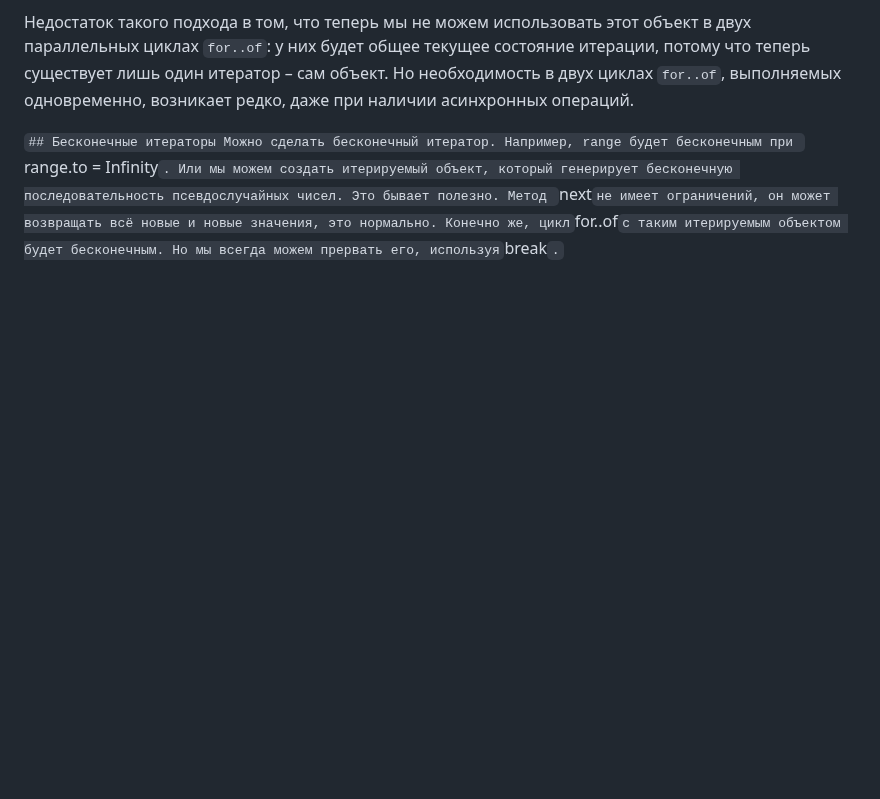
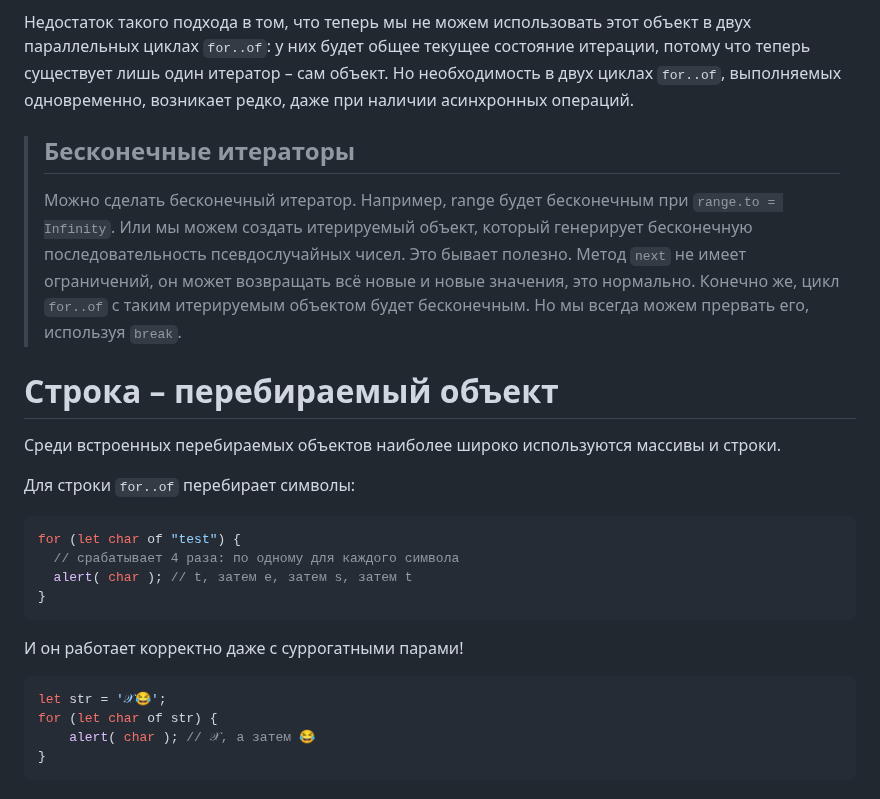
Before and after one commit to DeaRozze/learningJS, a Markdown page: dataTypes/5.6-iterableObj.md, the part around the change. Drawn GitHub-style; blank space fills up the shorter version.

Commit message:
Задачи по массивам

````diff
--- a/dataTypes/5.6-iterableObj.md
+++ b/dataTypes/5.6-iterableObj.md
@@ -108,7 +108,29 @@ for (let num of range) {
 
 Недостаток такого подхода в том, что теперь мы не можем использовать этот объект в двух параллельных циклах `for..of`: у них будет общее текущее состояние итерации, потому что теперь существует лишь один итератор – сам объект. Но необходимость в двух циклах `for..of`, выполняемых одновременно, возникает редко, даже при наличии асинхронных операций.
 
- `## Бесконечные итераторы
- Можно сделать бесконечный итератор. Например, range будет бесконечным при `range.to = Infinity`. Или мы можем создать итерируемый объект, который генерирует бесконечную последовательность псевдослучайных чисел. Это бывает полезно.
-Метод `next` не имеет ограничений, он может возвращать всё новые и новые значения, это нормально.
-Конечно же, цикл `for..of` с таким итерируемым объектом будет бесконечным. Но мы всегда можем прервать его, используя `break`.`
+> ## Бесконечные итераторы
+> Можно сделать бесконечный итератор. Например, range будет бесконечным при `range.to = Infinity`. Или мы можем создать итерируемый объект, который генерирует бесконечную последовательность псевдослучайных чисел. Это бывает полезно.
+>Метод `next` не имеет ограничений, он может возвращать всё новые и новые значения, это нормально.
+>Конечно же, цикл `for..of` с таким итерируемым объектом будет бесконечным. Но мы всегда можем прервать его, используя `break`.
+
+# Строка – перебираемый объект
+
+Среди встроенных перебираемых объектов наиболее широко используются массивы и строки.
+
+Для строки `for..of` перебирает символы:
+
+```javaScript
+for (let char of "test") {
+  // срабатывает 4 раза: по одному для каждого символа
+  alert( char ); // t, затем e, затем s, затем t
+}
+```
+
+И он работает корректно даже с суррогатными парами!
+
+```javaScript
+let str = '𝒳😂';
+for (let char of str) {
+    alert( char ); // 𝒳, а затем 😂
+}
+```
````
